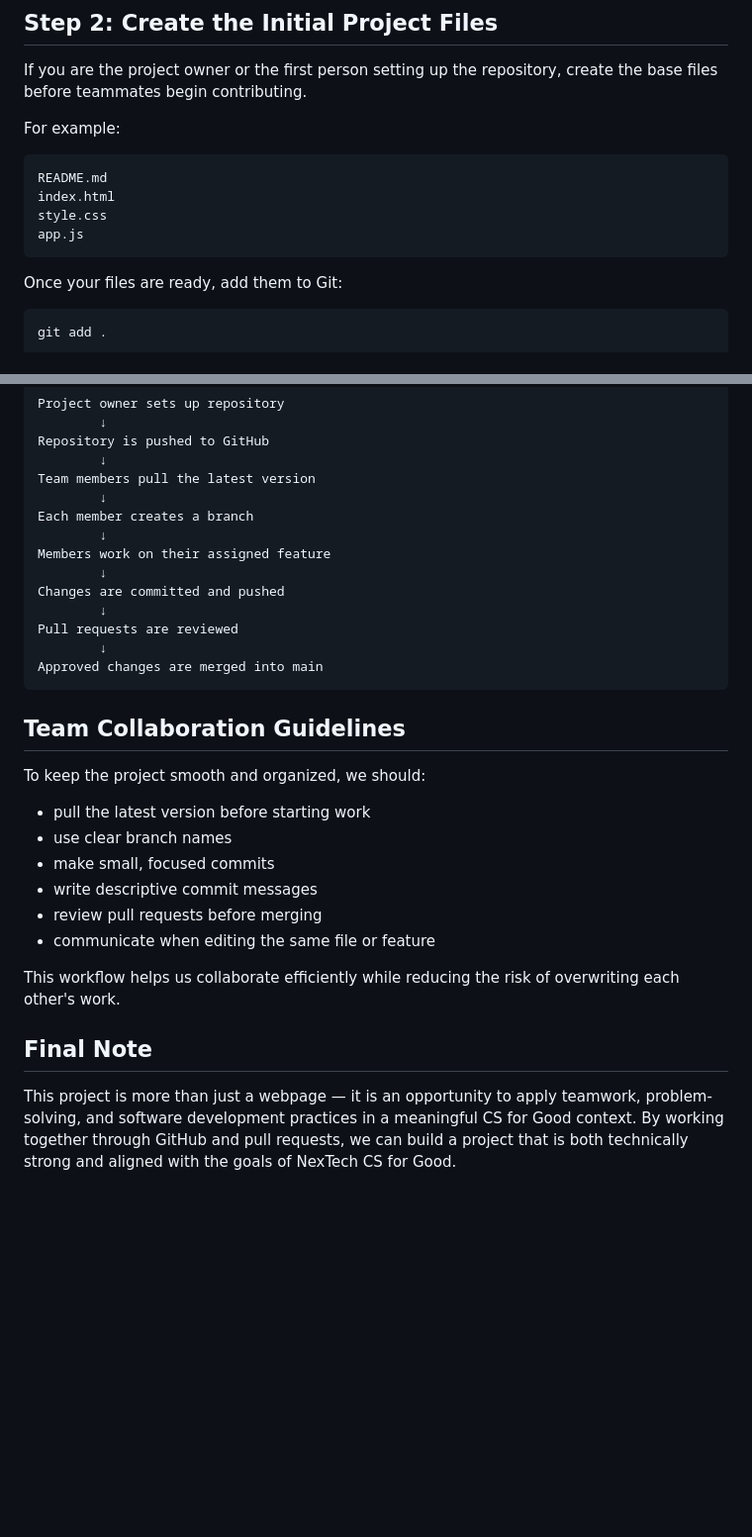
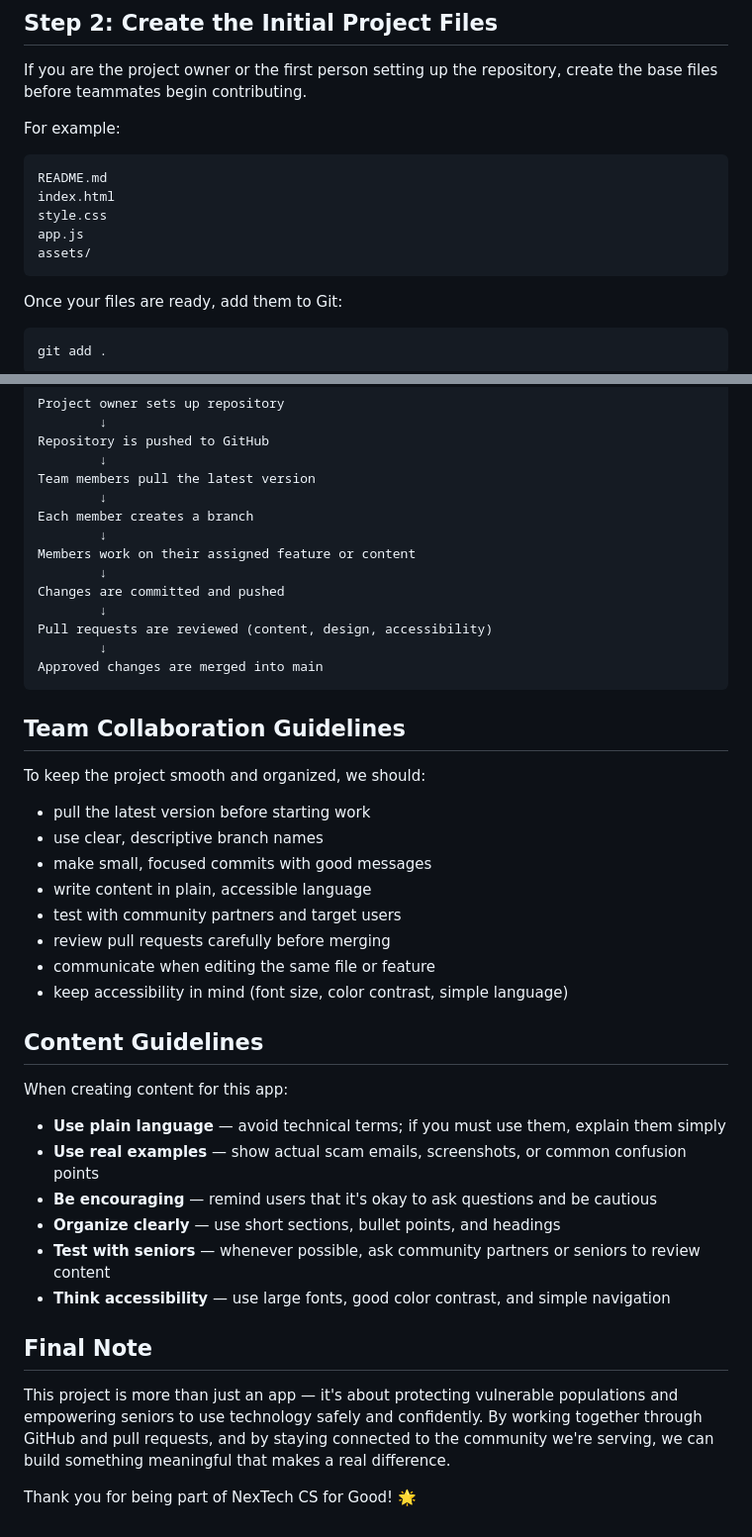
Before and after one commit to aayushgupta317/AASDP-CSForGood26-27, a Markdown page: README.md, 2 parts joined by grey strips. Shown at 99% size. GitHub-like rendering; blank space fills up the shorter version.

````diff
--- a/README.md
+++ b/README.md
@@ -48,6 +55,7 @@ README.md
 index.html
 style.css
 app.js
+assets/
 ```
 
 Once your files are ready, add them to Git:
@@ -160,11 +172,11 @@ Team members pull the latest version
         ↓
 Each member creates a branch
         ↓
-Members work on their assigned feature
+Members work on their assigned feature or content
         ↓
 Changes are committed and pushed
         ↓
-Pull requests are reviewed
+Pull requests are reviewed (content, design, accessibility)
         ↓
 Approved changes are merged into main
 ```
@@ -174,14 +186,27 @@ Approved changes are merged into main
 To keep the project smooth and organized, we should:
 
 - pull the latest version before starting work
-- use clear branch names
-- make small, focused commits
-- write descriptive commit messages
-- review pull requests before merging
+- use clear, descriptive branch names
+- make small, focused commits with good messages
+- write content in plain, accessible language
+- test with community partners and target users
+- review pull requests carefully before merging
 - communicate when editing the same file or feature
+- keep accessibility in mind (font size, color contrast, simple language)
 
-This workflow helps us collaborate efficiently while reducing the risk of overwriting each other's work.
+## Content Guidelines
+
+When creating content for this app:
+
+- **Use plain language** — avoid technical terms; if you must use them, explain them simply
+- **Use real examples** — show actual scam emails, screenshots, or common confusion points
+- **Be encouraging** — remind users that it's okay to ask questions and be cautious
+- **Organize clearly** — use short sections, bullet points, and headings
+- **Test with seniors** — whenever possible, ask community partners or seniors to review content
+- **Think accessibility** — use large fonts, good color contrast, and simple navigation
 
 ## Final Note
 
-This project is more than just a webpage — it is an opportunity to apply teamwork, problem-solving, and software development practices in a meaningful CS for Good context. By working together through GitHub and pull requests, we can build a project that is both technically strong and aligned with the goals of NexTech CS for Good.
+This project is more than just an app — it's about protecting vulnerable populations and empowering seniors to use technology safely and confidently. By working together through GitHub and pull requests, and by staying connected to the community we're serving, we can build something meaningful that makes a real difference.
+
+Thank you for being part of NexTech CS for Good! 🌟
````
Also changed, not shown: other parts of README.md (+41 -30 lines).
